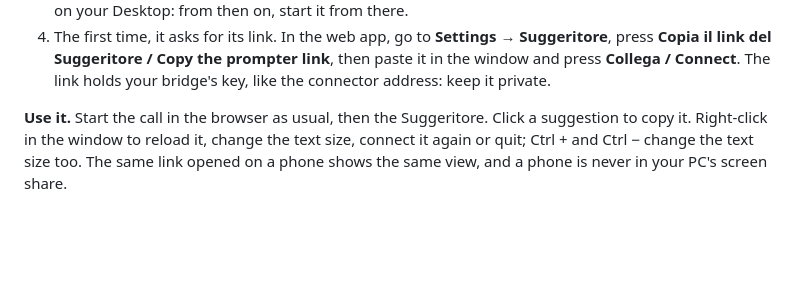
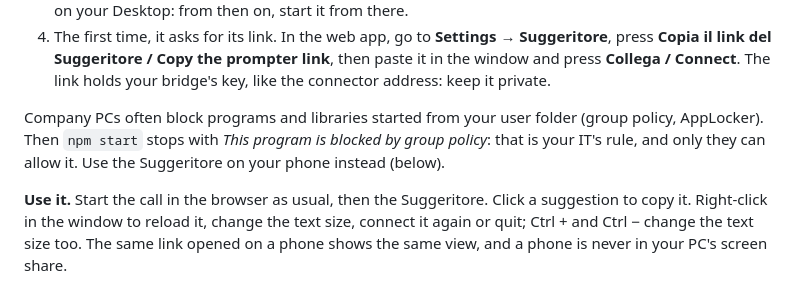
Before and after one commit to aaddabbo30-bit/transcript, a Markdown page: README.md, the part around the change. GitHub-like rendering; blank space fills up the shorter version.

Commit message:
README: the Suggeritore on company PCs that block programs from the user folder
Co-Authored-By: Claude Opus 5.5 <noreply@anthropic.com>
Claude-Session: https://claude.ai/code/session_01A2vqC28MsEo4qCLJ3tKcv1

```diff
--- a/README.md
+++ b/README.md
@@ -132,6 +132,8 @@ While the Suggeritore is open, the page in the browser keeps the suggestions and
    - On a company network that reaches GitHub only through a mirror (Artifactory, Nexus…), point Electron's download at the mirror's copy of GitHub releases first. In cmd: `set ELECTRON_MIRROR=https://<mirror>/<github-releases-path>/electron/electron/releases/download/`.
 3. Run `npm start`. The window opens on top of the others. The first time, it also puts a **Suggeritore** icon on your Desktop: from then on, start it from there.
 4. The first time, it asks for its link. In the web app, go to **Settings → Suggeritore**, press **Copia il link del Suggeritore / Copy the prompter link**, then paste it in the window and press **Collega / Connect**. The link holds your bridge's key, like the connector address: keep it private.
+
+Company PCs often block programs and libraries started from your user folder (group policy, AppLocker). Then `npm start` stops with *This program is blocked by group policy*: that is your IT's rule, and only they can allow it. Use the Suggeritore on your phone instead (below).
 
 **Use it.** Start the call in the browser as usual, then the Suggeritore. Click a suggestion to copy it. Right-click in the window to reload it, change the text size, connect it again or quit; Ctrl + and Ctrl − change the text size too. The same link opened on a phone shows the same view, and a phone is never in your PC's screen share.
 
```
